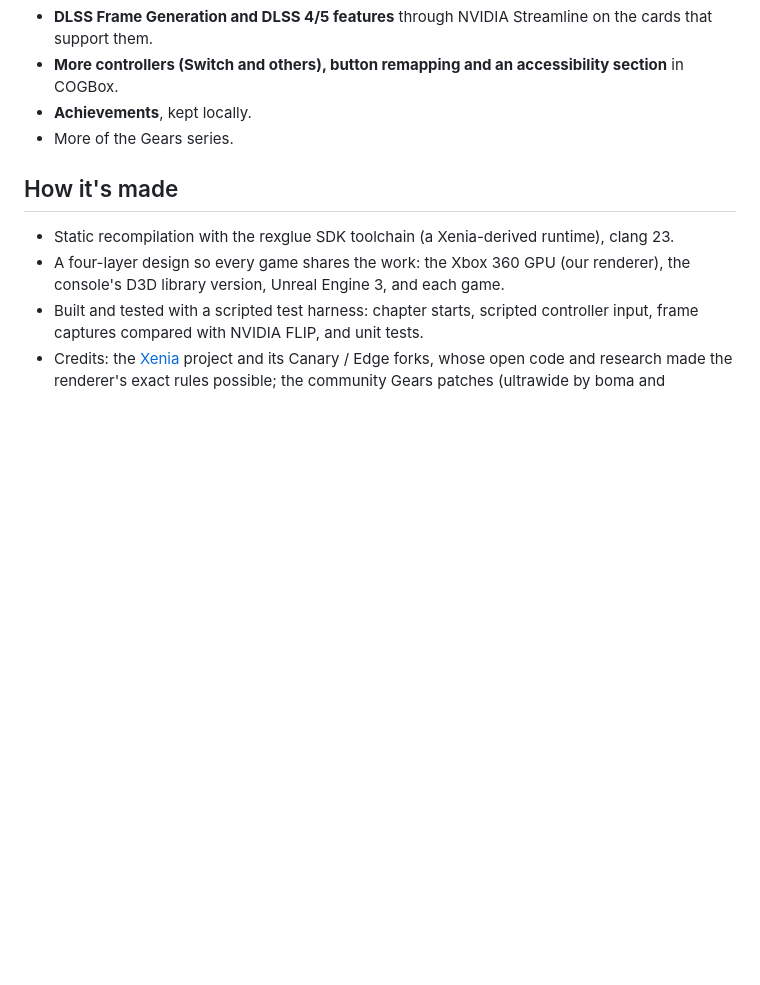
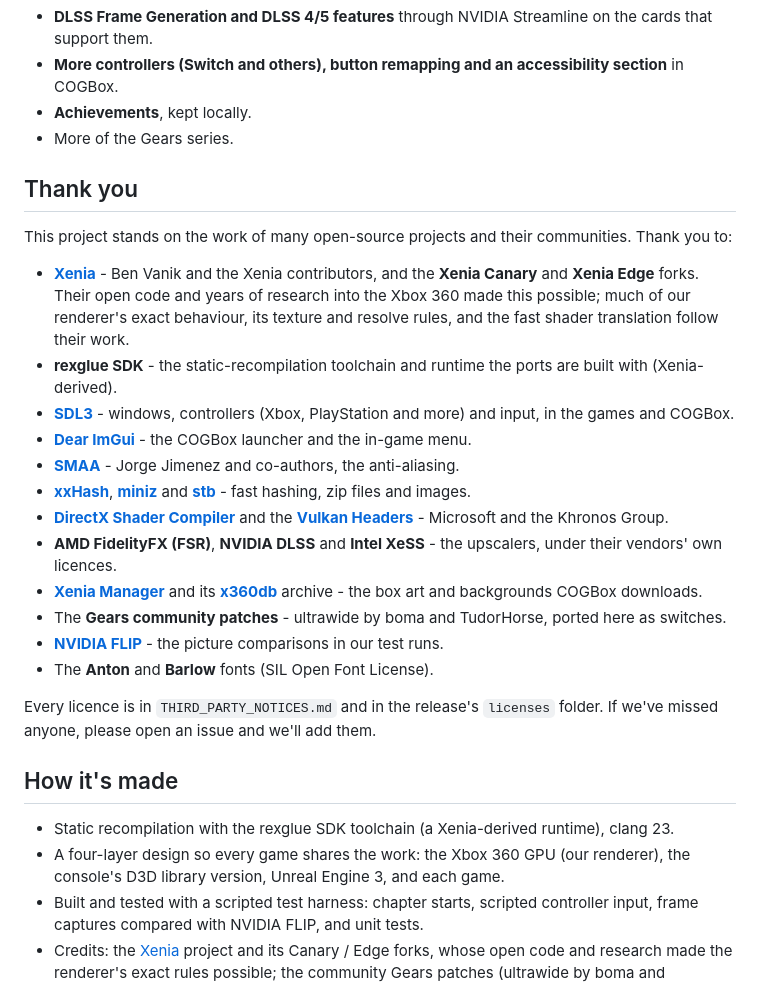
Before and after one commit to Shagg88/COGBox, a Markdown page: README.md, the part around the change. Rendered like a GitHub page; blank space fills up the shorter version.

Commit message:
README: thank you to the open-source projects this builds on
Co-Authored-By: Claude Opus 5.5 <noreply@anthropic.com>
Claude-Session: https://claude.ai/code/session_0127ksk94SAv8aqLkJcggwhP

```diff
--- a/README.md
+++ b/README.md
@@ -150,6 +150,32 @@ Plans, not promises:
 - **Achievements**, kept locally.
 - More of the Gears series.
 
+## Thank you
+
+This project stands on the work of many open-source projects and their communities. Thank you to:
+
+- **[Xenia](https://xenia.jp)** - Ben Vanik and the Xenia contributors, and the **Xenia Canary** and **Xenia Edge** forks.
+  Their open code and years of research into the Xbox 360 made this possible; much of our renderer's exact behaviour,
+  its texture and resolve rules, and the fast shader translation follow their work.
+- **rexglue SDK** - the static-recompilation toolchain and runtime the ports are built
+  with (Xenia-derived).
+- **[SDL3](https://libsdl.org)** - windows, controllers (Xbox, PlayStation and more) and input, in the games and COGBox.
+- **[Dear ImGui](https://github.com/ocornut/imgui)** - the COGBox launcher and the in-game menu.
+- **[SMAA](https://github.com/iryoku/smaa)** - Jorge Jimenez and co-authors, the anti-aliasing.
+- **[xxHash](https://github.com/Cyan4973/xxHash)**, **[miniz](https://github.com/richgel999/miniz)** and
+  **[stb](https://github.com/nothings/stb)** - fast hashing, zip files and images.
+- **[DirectX Shader Compiler](https://github.com/microsoft/DirectXShaderCompiler)** and the
+  **[Vulkan Headers](https://github.com/KhronosGroup/Vulkan-Headers)** - Microsoft and the Khronos Group.
+- **AMD FidelityFX (FSR)**, **NVIDIA DLSS** and **Intel XeSS** - the upscalers, under their vendors' own licences.
+- **[Xenia Manager](https://github.com/xenia-manager)** and its **[x360db](https://github.com/xenia-manager/x360db)**
+  archive - the box art and backgrounds COGBox downloads.
+- The **Gears community patches** - ultrawide by boma and TudorHorse, ported here as switches.
+- **[NVIDIA FLIP](https://github.com/NVlabs/flip)** - the picture comparisons in our test runs.
+- The **Anton** and **Barlow** fonts (SIL Open Font License).
+
+Every licence is in `THIRD_PARTY_NOTICES.md` and in the release's `licenses` folder. If we've missed anyone, please
+open an issue and we'll add them.
+
 ## How it's made
 
 - Static recompilation with the rexglue SDK toolchain (a Xenia-derived runtime), clang 23.
```
